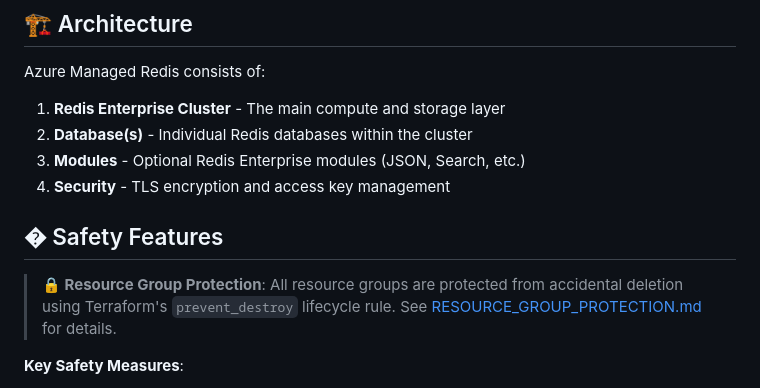
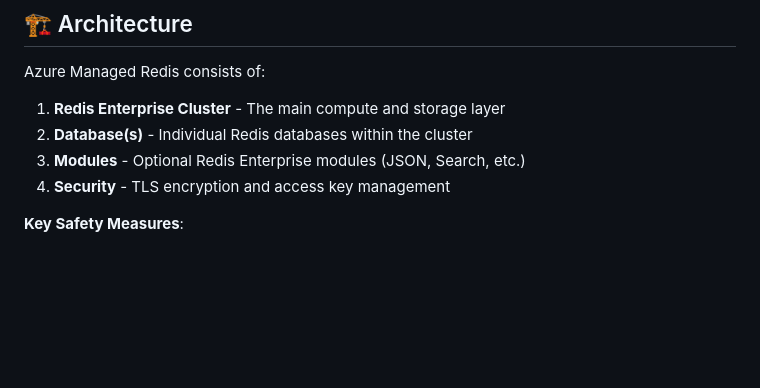
Before and after one commit to tfindelkind-redis/azure-managed-redis-terraform, a Markdown page: README.md, the part around the change. Drawn GitHub-style; blank space fills up the shorter version.

Commit message:
Update README.md
No need to talk about protected RG

```diff
--- a/README.md
+++ b/README.md
@@ -89,10 +89,6 @@ Azure Managed Redis consists of:
 2. **Database(s)** - Individual Redis databases within the cluster
 3. **Modules** - Optional Redis Enterprise modules (JSON, Search, etc.)
 4. **Security** - TLS encryption and access key management
-
-## �️ Safety Features
-
-> **🔒 Resource Group Protection**: All resource groups are protected from accidental deletion using Terraform's `prevent_destroy` lifecycle rule. See [RESOURCE_GROUP_PROTECTION.md](RESOURCE_GROUP_PROTECTION.md) for details.
 
 **Key Safety Measures**:
 - ✅ Resource groups cannot be deleted via `terraform destroy`
```
